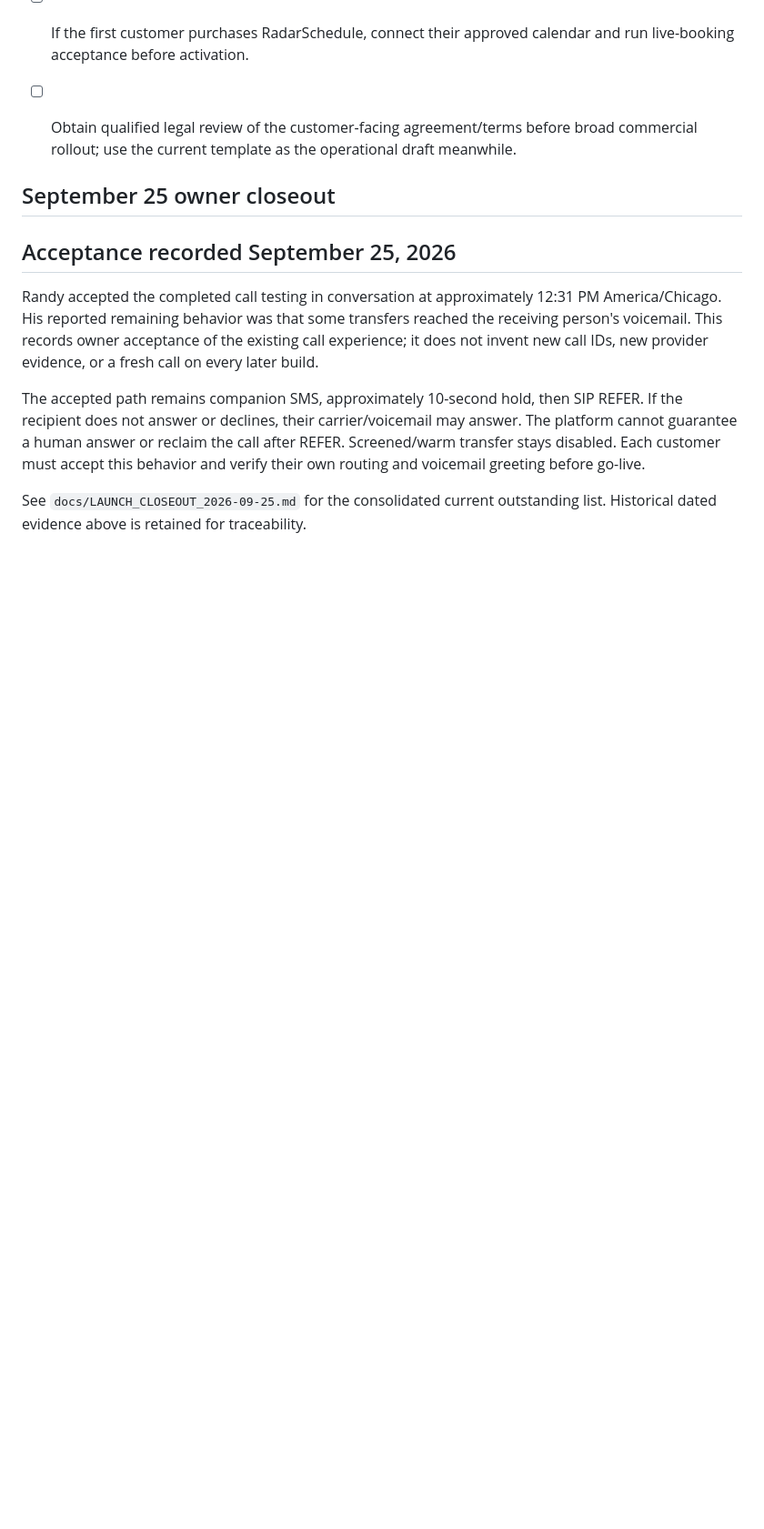
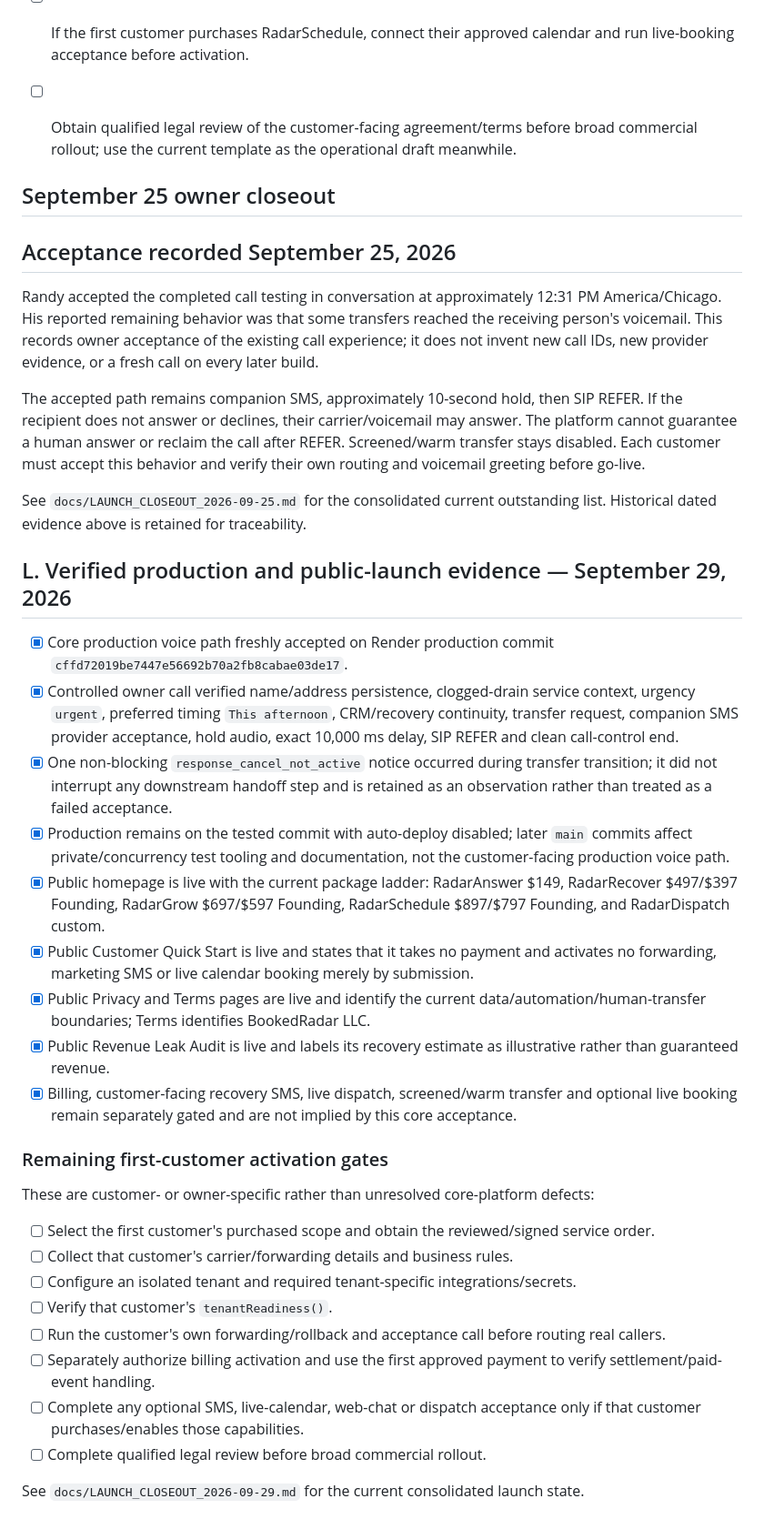
Before and after one commit to allenrandy74-dev/Bookedradar-platform-, a Markdown page: FIRST_CLIENT_LAUNCH_CHECKLIST.md, the part around one of its changes. Shown at 91% size. GitHub-like rendering; blank space fills up the shorter version.

Commit message:
docs: align first-customer launch gates with September 29 acceptance

```diff
--- a/FIRST_CLIENT_LAUNCH_CHECKLIST.md
+++ b/FIRST_CLIENT_LAUNCH_CHECKLIST.md
@@ -210,3 +211,31 @@ Randy accepted the completed call testing in conversation at approximately 12:31
 The accepted path remains companion SMS, approximately 10-second hold, then SIP REFER. If the recipient does not answer or declines, their carrier/voicemail may answer. The platform cannot guarantee a human answer or reclaim the call after REFER. Screened/warm transfer stays disabled. Each customer must accept this behavior and verify their own routing and voicemail greeting before go-live.
 
 See `docs/LAUNCH_CLOSEOUT_2026-09-25.md` for the consolidated current outstanding list. Historical dated evidence above is retained for traceability.
+
+
+## L. Verified production and public-launch evidence — September 29, 2026
+
+- [x] Core production voice path freshly accepted on Render production commit `cffd72019be7447e56692b70a2fb8cabae03de17`.
+- [x] Controlled owner call verified name/address persistence, clogged-drain service context, urgency `urgent`, preferred timing `This afternoon`, CRM/recovery continuity, transfer request, companion SMS provider acceptance, hold audio, exact 10,000 ms delay, SIP REFER and clean call-control end.
+- [x] One non-blocking `response_cancel_not_active` notice occurred during transfer transition; it did not interrupt any downstream handoff step and is retained as an observation rather than treated as a failed acceptance.
+- [x] Production remains on the tested commit with auto-deploy disabled; later `main` commits affect private/concurrency test tooling and documentation, not the customer-facing production voice path.
+- [x] Public homepage is live with the current package ladder: RadarAnswer $149, RadarRecover $497/$397 Founding, RadarGrow $697/$597 Founding, RadarSchedule $897/$797 Founding, and RadarDispatch custom.
+- [x] Public Customer Quick Start is live and states that it takes no payment and activates no forwarding, marketing SMS or live calendar booking merely by submission.
+- [x] Public Privacy and Terms pages are live and identify the current data/automation/human-transfer boundaries; Terms identifies BookedRadar LLC.
+- [x] Public Revenue Leak Audit is live and labels its recovery estimate as illustrative rather than guaranteed revenue.
+- [x] Billing, customer-facing recovery SMS, live dispatch, screened/warm transfer and optional live booking remain separately gated and are not implied by this core acceptance.
+
+### Remaining first-customer activation gates
+
+These are customer- or owner-specific rather than unresolved core-platform defects:
+
+- [ ] Select the first customer's purchased scope and obtain the reviewed/signed service order.
+- [ ] Collect that customer's carrier/forwarding details and business rules.
+- [ ] Configure an isolated tenant and required tenant-specific integrations/secrets.
+- [ ] Verify that customer's `tenantReadiness()`.
+- [ ] Run the customer's own forwarding/rollback and acceptance call before routing real callers.
+- [ ] Separately authorize billing activation and use the first approved payment to verify settlement/paid-event handling.
+- [ ] Complete any optional SMS, live-calendar, web-chat or dispatch acceptance only if that customer purchases/enables those capabilities.
+- [ ] Complete qualified legal review before broad commercial rollout.
+
+See `docs/LAUNCH_CLOSEOUT_2026-09-29.md` for the current consolidated launch state.
```
Also changed, not shown: other parts of FIRST_CLIENT_LAUNCH_CHECKLIST.md (+3 -2 lines).
